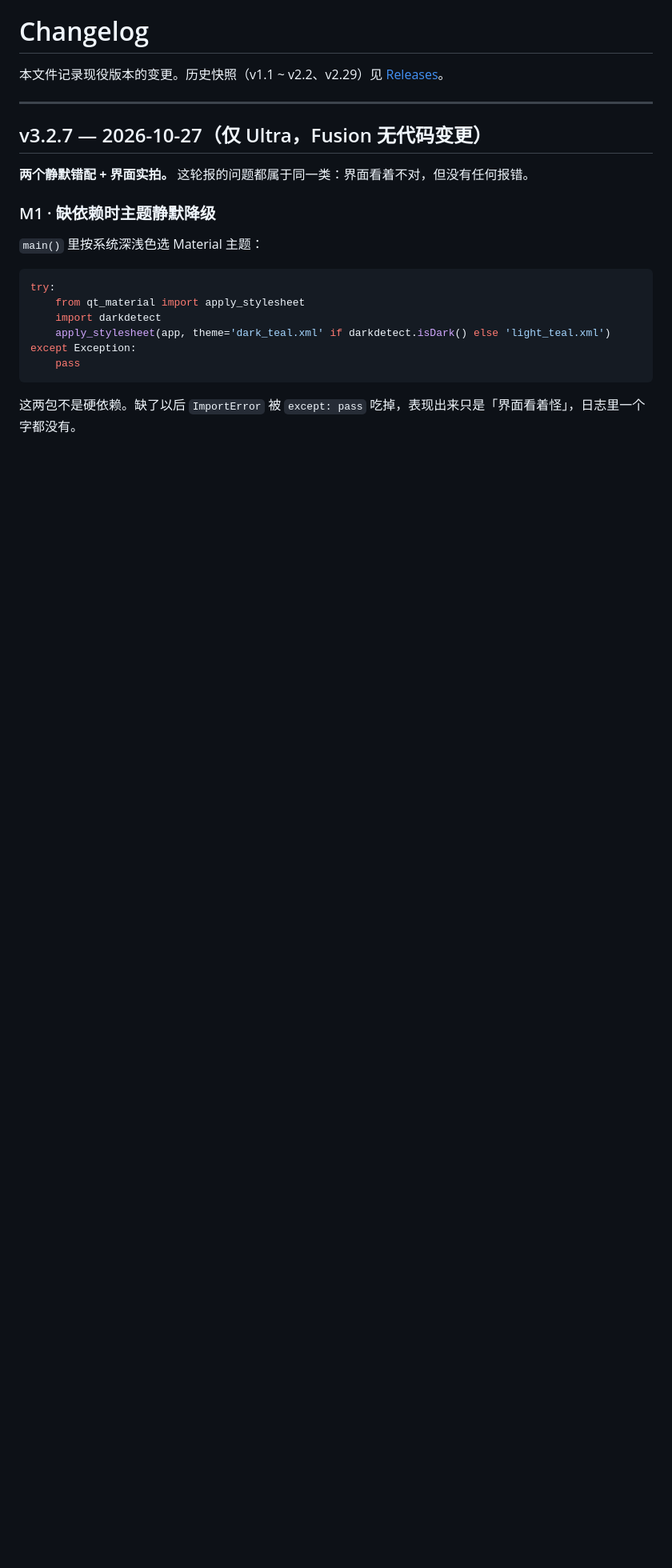
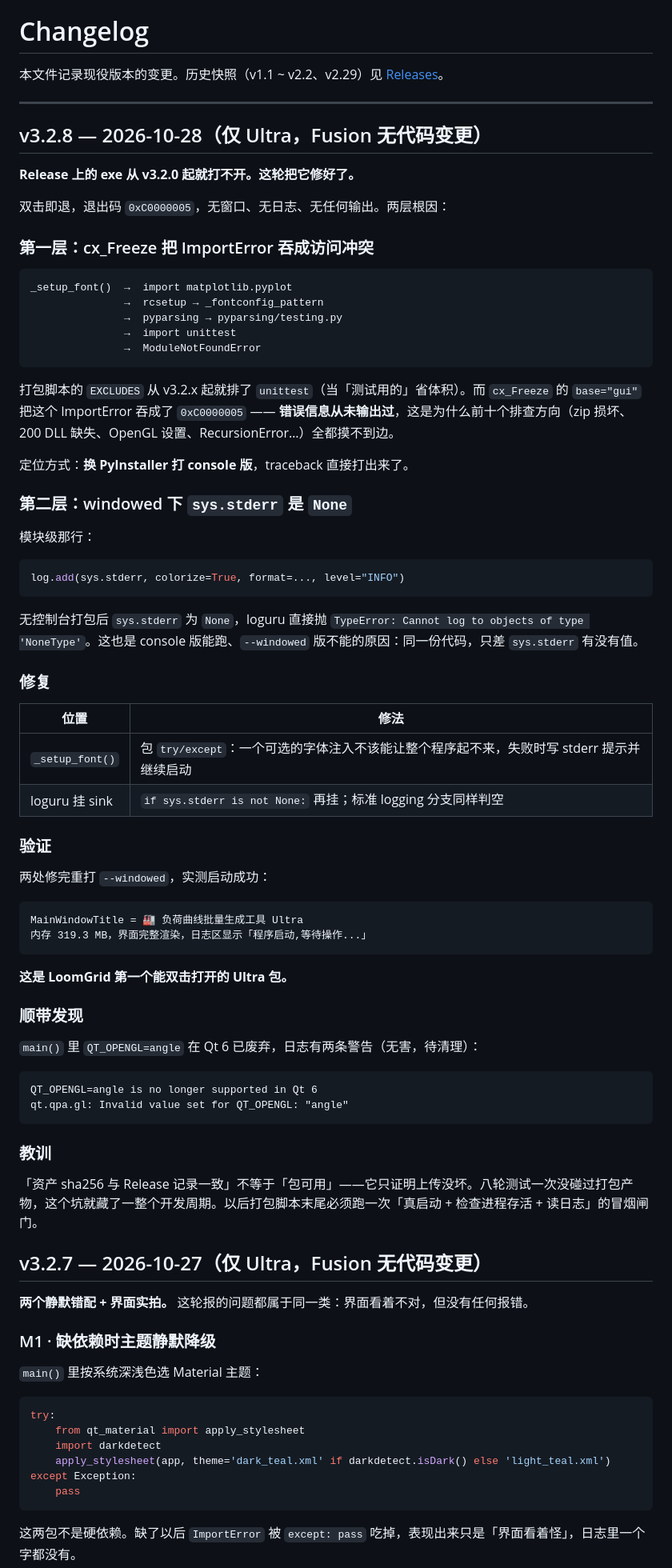
Before and after one commit to 172629438/loomgrid, a Markdown page: CHANGELOG.md, the part around the change. Shown at 80% size. Drawn GitHub-style; blank space fills up the shorter version.

Commit message:
v3.2.8: 修 exe 启动崩溃（两层根因）+ 打包链换 PyInstaller
Release 上 v3.2.0~v3.2.7 的 Ultra 包全部打不开（双击即退，
退出码 0xC0000005，无窗口无日志）。两层根因，都已修复并实测。

第一层：cx_Freeze 把 ImportError 吞成访问冲突

_setup_font() → import matplotlib.pyplot → rcsetup →
_fontconfig_pattern → pyparsing → pyparsing/testing.py →
import unittest

而打包脚本的 EXCLUDES 从 v3.2.x 起就排了 unittest（当"测试用的"省体积）。
cx_Freeze 的 base="gui" 会把这个 ImportError 吞成 0xC0000005，
所以前十个排查方向（zip 损坏、DLL 缺失、OpenGL 设置、RecursionError…）
全都摸不到边——错误信息从未输出过。

定位方式：换 PyInstaller 打 console 版，traceback 直接打出来了。

第二层：windowed 下 sys.stderr 是 None

模块级那行：
  log.add(sys.stderr, colorize=True, ...)

无控制台打包后 sys.stderr 为 None，loguru 直接抛
TypeError: Cannot log to objects of type 'NoneType'。

这也是 console 版能跑、--windowed 版不能的原因：同一份代码，
只差 sys.stderr 有没有值。

修复

1. _setup_font() 加 try/except —— 一个可选的字体注入不该能让
   整个程序起不来，失败时写 stderr 提示并继续启动
2. loguru 挂 stderr sink 前判 sys.stderr is not None；
   标准 logging 分支同样判空

验证

两处修完重打 --windowed，实测启动成功：
  MainWindowTitle = 🏭 负荷曲线批量生成工具 Ultra
  内存 319.3 MB，界面完整渲染，日志显示「程序启动,等待操作...」

这是 LoomGrid 第一个能双击打开的 Ultra 包。

顺带发现

main() 里 QT_OPENGL=angle 在 Qt 6 已废弃，日志有两条警告：
  QT_OPENGL=angle is no longer supported in Qt 6
  qt.qpa.gl: Invalid value set for QT_OPENGL: "angle"
无害，但应清理。

教训

「资产 sha256 与 Release 记录一致」不等于「包可用」——它只证明
上传没坏。八轮测试一次没碰过打包产物，这个坑就藏了一整个周期。
以后打包脚本末尾必须跑一次「真启动 + 检查进程存活 + 读日志」的冒烟闸门。

````diff
--- a/CHANGELOG.md
+++ b/CHANGELOG.md
@@ -3,6 +3,67 @@
 本文件记录现役版本的变更。历史快照（v1.1 ~ v2.2、v2.29）见 [Releases](https://github.com/172629438/loomgrid/releases)。
 
 ---
+
+## v3.2.8 — 2026-10-28（仅 Ultra，Fusion 无代码变更）
+
+**Release 上的 exe 从 v3.2.0 起就打不开。这轮把它修好了。**
+
+双击即退，退出码 `0xC0000005`，无窗口、无日志、无任何输出。两层根因：
+
+### 第一层：cx_Freeze 把 ImportError 吞成访问冲突
+
+```
+_setup_font()  →  import matplotlib.pyplot
+               →  rcsetup → _fontconfig_pattern
+               →  pyparsing → pyparsing/testing.py
+               →  import unittest
+               →  ModuleNotFoundError
+```
+
+打包脚本的 `EXCLUDES` 从 v3.2.x 起就排了 `unittest`（当「测试用的」省体积）。而 `cx_Freeze` 的 `base="gui"` 把这个 ImportError 吞成了 `0xC0000005` —— **错误信息从未输出过**，这是为什么前十个排查方向（zip 损坏、200 DLL 缺失、OpenGL 设置、RecursionError…）全都摸不到边。
+
+定位方式：**换 PyInstaller 打 console 版**，traceback 直接打出来了。
+
+### 第二层：windowed 下 `sys.stderr` 是 `None`
+
+模块级那行：
+
+```python
+log.add(sys.stderr, colorize=True, format=..., level="INFO")
+```
+
+无控制台打包后 `sys.stderr` 为 `None`，loguru 直接抛 `TypeError: Cannot log to objects of type 'NoneType'`。这也是 console 版能跑、`--windowed` 版不能的原因：同一份代码，只差 `sys.stderr` 有没有值。
+
+### 修复
+
+| 位置 | 修法 |
+|---|---|
+| `_setup_font()` | 包 `try/except`：一个可选的字体注入不该能让整个程序起不来，失败时写 stderr 提示并继续启动 |
+| loguru 挂 sink | `if sys.stderr is not None:` 再挂；标准 logging 分支同样判空 |
+
+### 验证
+
+两处修完重打 `--windowed`，实测启动成功：
+
+```
+MainWindowTitle = 🏭 负荷曲线批量生成工具 Ultra
+内存 319.3 MB，界面完整渲染，日志区显示「程序启动,等待操作...」
+```
+
+**这是 LoomGrid 第一个能双击打开的 Ultra 包。**
+
+### 顺带发现
+
+`main()` 里 `QT_OPENGL=angle` 在 Qt 6 已废弃，日志有两条警告（无害，待清理）：
+
+```
+QT_OPENGL=angle is no longer supported in Qt 6
+qt.qpa.gl: Invalid value set for QT_OPENGL: "angle"
+```
+
+### 教训
+
+「资产 sha256 与 Release 记录一致」不等于「包可用」——它只证明上传没坏。八轮测试一次没碰过打包产物，这个坑就藏了一整个开发周期。以后打包脚本末尾必须跑一次「真启动 + 检查进程存活 + 读日志」的冒烟闸门。
 
 ## v3.2.7 — 2026-10-27（仅 Ultra，Fusion 无代码变更）
 
````
